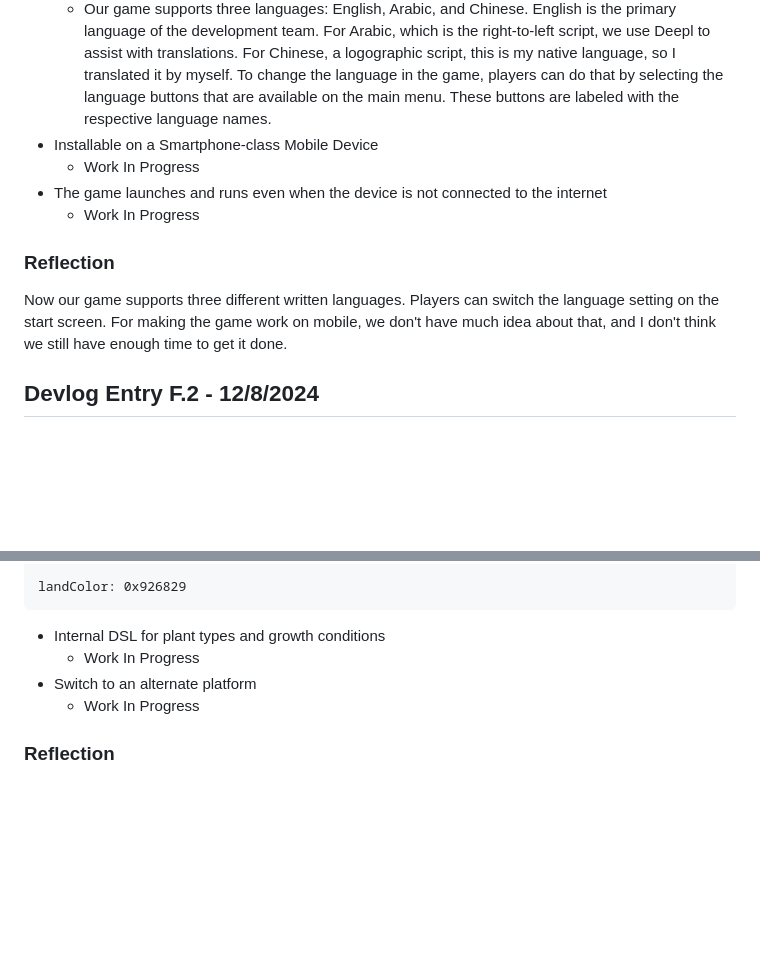
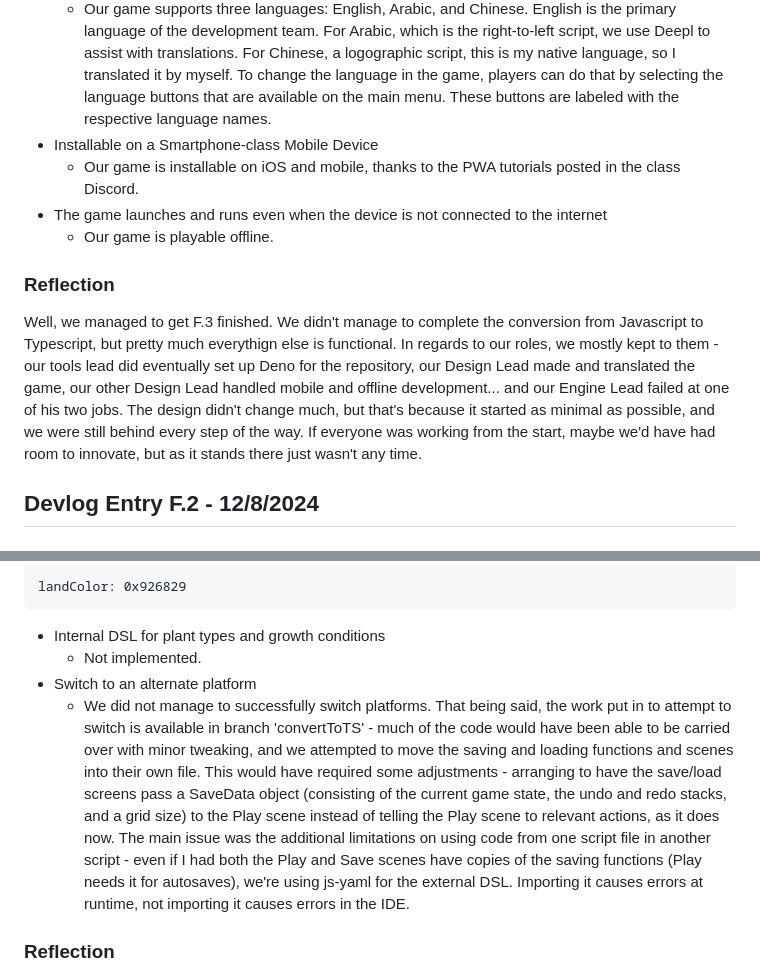
Before and after one commit to kami-lel/CMPM-121-Phaser-Valley, a Markdown page: README.md, 2 parts joined by grey strips. Rendered like a GitHub page; blank space fills up the shorter version.

Commit message:
Updates F.2 and F.3 devlogs with updated reflection and revised F.3 requirement information.
Eric, please expand upon the offline play capabilities and the changes that needed to be made.

````diff
--- a/README.md
+++ b/README.md
@@ -22,13 +22,13 @@
 - Localized And Support Three Different Written Languages
     - Our game supports three languages: English, Arabic, and Chinese. English is the primary language of the development team. For Arabic, which is the right-to-left script, we use Deepl to assist with translations. For Chinese, a logographic script, this is my native language, so I translated it by myself. To change the language in the game, players can do that by selecting the language buttons that are available on the main menu. These buttons are labeled with the respective language names.
 - Installable on a Smartphone-class Mobile Device
-    - Work In Progress
+    - Our game is installable on iOS and mobile, thanks to the PWA tutorials posted in the class Discord.
 - The game launches and runs even when the device is not connected to the internet
-    - Work In Progress
+    - Our game is playable offline.
 
 ### Reflection
 
-Now our game supports three different written languages. Players can switch the language setting on the start screen. For making the game work on mobile, we don't have much idea about that, and I don't think we still have enough time to get it done.
+Well, we managed to get F.3 finished.  We didn't manage to complete the conversion from Javascript to Typescript, but pretty much everythign else is functional.  In regards to our roles, we mostly kept to them - our tools lead did eventually set up Deno for the repository, our Design Lead made and translated the game, our other Design Lead handled mobile and offline development... and our Engine Lead failed at one of his two jobs.  The design didn't change much, but that's because it started as minimal as possible, and we were still behind every step of the way.  If everyone was working from the start, maybe we'd have had room to innovate, but as it stands there just wasn't any time.
 
 ## Devlog Entry F.2 - 12/8/2024
 
@@ -101,9 +101,9 @@ playerPosition:
 landColor: 0x926829
 ```
 - Internal DSL for plant types and growth conditions
-    - Work In Progress
+    - Not implemented.
 - Switch to an alternate platform
-    - Work In Progress
+    - We did not manage to successfully switch platforms.  That being said, the work put in to attempt to switch is available in branch 'convertToTS' - much of the code would have been able to be carried over with minor tweaking, and we attempted to move the saving and loading functions and scenes into their own file.  This would have required some adjustments - arranging to have the save/load screens pass a SaveData object (consisting of the current game state, the undo and redo stacks, and a grid size) to the Play scene instead of telling the Play scene to relevant actions, as it does now.  The main issue was the additional limitations on using code from one script file in another script - even if I had both the Play and Save scenes have copies of the saving functions (Play needs it for autosaves), we're using js-yaml for the external DSL.  Importing it causes errors at runtime, not importing it causes errors in the IDE.
 
 ### Reflection
 
````
